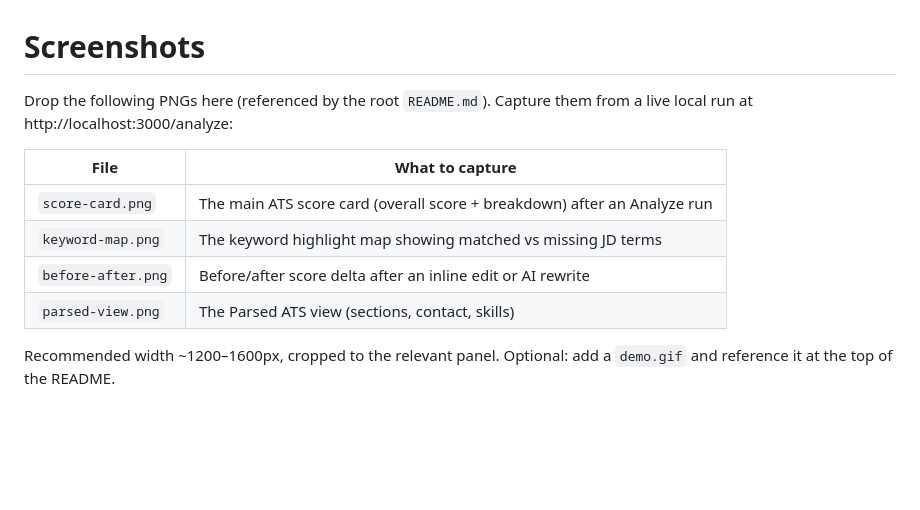
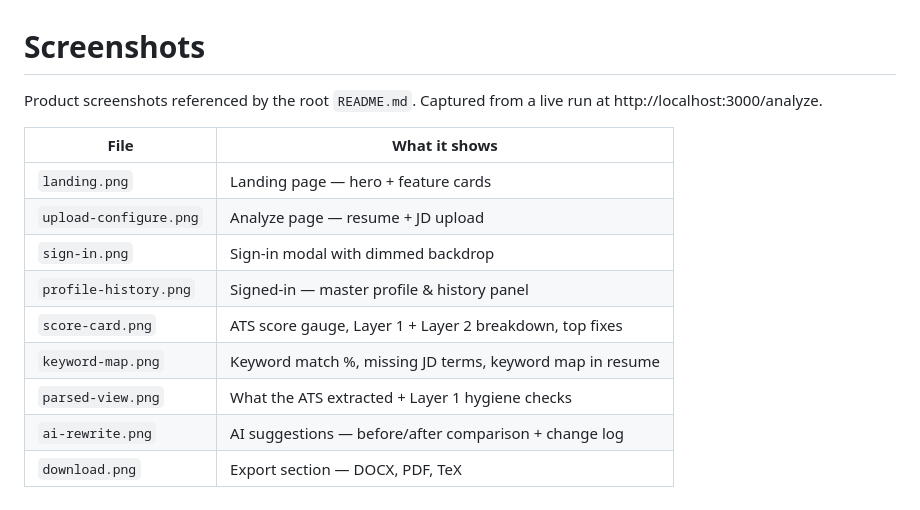
Before and after one commit to ayushanand27/ats-checker, a Markdown page: docs/README.md, the part around the change. Rendered like a GitHub page; blank space fills up the shorter version.

```diff
--- a/docs/README.md
+++ b/docs/README.md
@@ -1,12 +1,15 @@
 # Screenshots
 
-Drop the following PNGs here (referenced by the root `README.md`). Capture them from a live local run at http://localhost:3000/analyze:
+Product screenshots referenced by the root `README.md`. Captured from a live run at http://localhost:3000/analyze.
 
-| File | What to capture |
-|------|-----------------|
-| `score-card.png` | The main ATS score card (overall score + breakdown) after an Analyze run |
-| `keyword-map.png` | The keyword highlight map showing matched vs missing JD terms |
-| `before-after.png` | Before/after score delta after an inline edit or AI rewrite |
-| `parsed-view.png` | The Parsed ATS view (sections, contact, skills) |
-
-Recommended width ~1200–1600px, cropped to the relevant panel. Optional: add a `demo.gif` and reference it at the top of the README.
+| File | What it shows |
+|------|----------------|
+| `landing.png` | Landing page — hero + feature cards |
+| `upload-configure.png` | Analyze page — resume + JD upload |
+| `sign-in.png` | Sign-in modal with dimmed backdrop |
+| `profile-history.png` | Signed-in — master profile & history panel |
+| `score-card.png` | ATS score gauge, Layer 1 + Layer 2 breakdown, top fixes |
+| `keyword-map.png` | Keyword match %, missing JD terms, keyword map in resume |
+| `parsed-view.png` | What the ATS extracted + Layer 1 hygiene checks |
+| `ai-rewrite.png` | AI suggestions — before/after comparison + change log |
+| `download.png` | Export section — DOCX, PDF, TeX |
```
Also changed, not shown: README.md (+16 -4 lines), docs/ai-rewrite.png (added), docs/download.png (added), docs/keyword-map.png (added), docs/parsed-view.png (added), docs/score-card.png (added).
